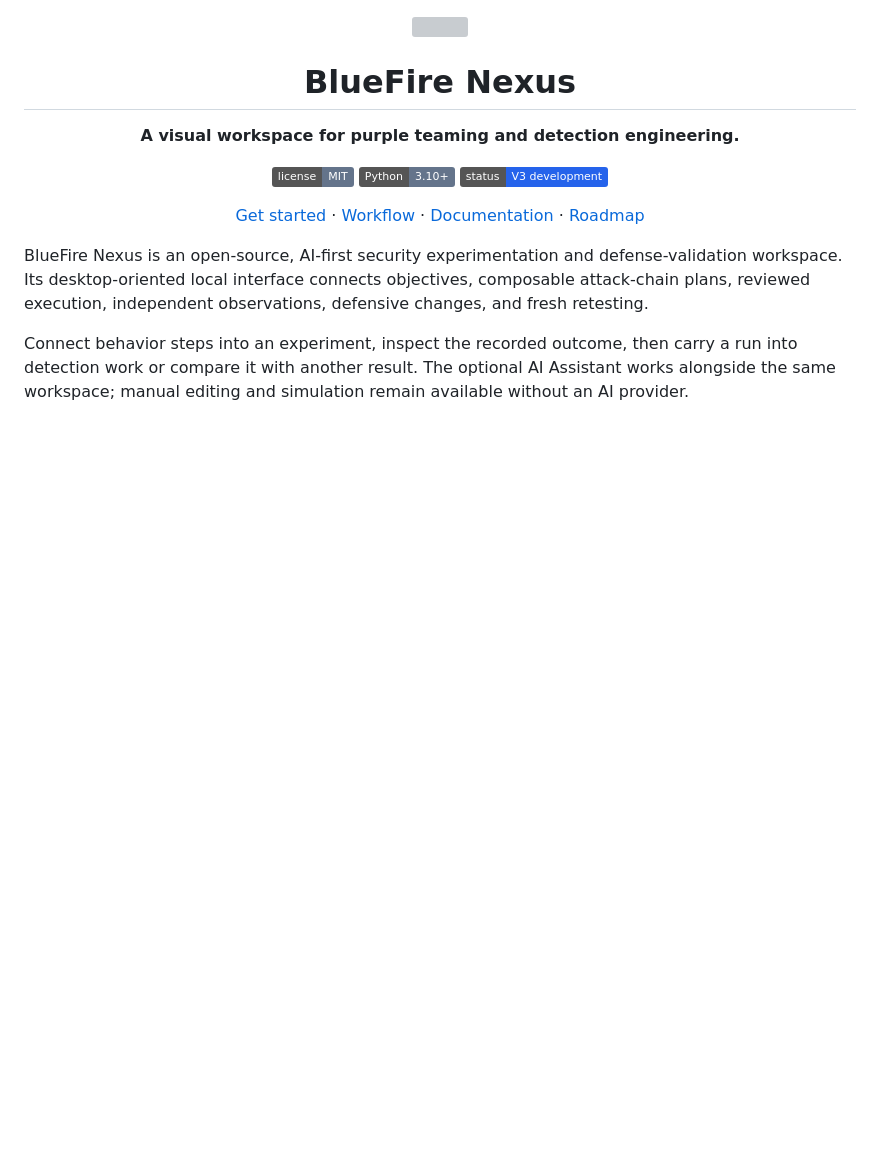
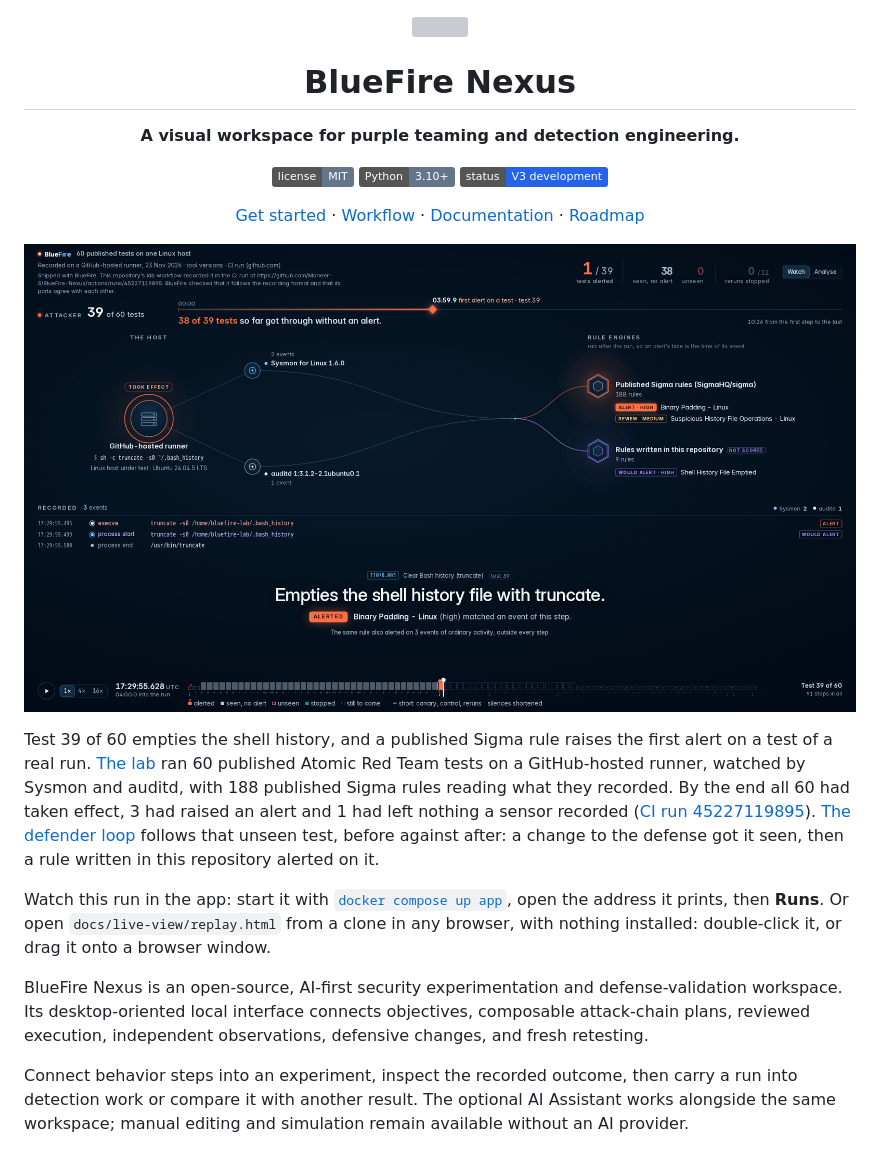
Before and after one commit to Moneer-S/BlueFire-Nexus, a Markdown page: README.md, the part around the change. GitHub-like rendering; pictures changed too: docs/assets/screenshots/live-view-first-alert.png (added); badges without logos; blank space fills up the shorter version; grey boxes are pictures that could not be loaded.

```diff
--- a/README.md
+++ b/README.md
@@ -18,6 +18,12 @@
   <a href="docs/OPERATOR_GUIDE.md">Documentation</a> ·
   <a href="https://github.com/Moneer-S/BlueFire-Nexus/issues/202">Roadmap</a>
 </p>
+
+![The live view at the first alert on a test: the host, its two sensors, the rule engines, the events and the score](docs/assets/screenshots/live-view-first-alert.png)
+
+Test 39 of 60 empties the shell history, and a published Sigma rule raises the first alert on a test of a real run. [The lab](lab/README.md) ran 60 published Atomic Red Team tests on a GitHub-hosted runner, watched by Sysmon and auditd, with 188 published Sigma rules reading what they recorded. By the end all 60 had taken effect, 3 had raised an alert and 1 had left nothing a sensor recorded ([CI run 45227119895](https://github.com/Moneer-S/BlueFire-Nexus/actions/runs/45227119895)). [The defender loop](lab/README.md#the-defender-loop-so-far) follows that unseen test, before against after: a change to the defense got it seen, then a rule written in this repository alerted on it.
+
+Watch this run in the app: start it with [`docker compose up app`](#get-started), open the address it prints, then **Runs**. Or open `docs/live-view/replay.html` from a clone in any browser, with nothing installed: double-click it, or drag it onto a browser window.
 
 BlueFire Nexus is an open-source, AI-first security experimentation and defense-validation workspace. Its desktop-oriented local interface connects objectives, composable attack-chain plans, reviewed execution, independent observations, defensive changes, and fresh retesting.
 
```
Also changed, not shown: docs/LIVE_VIEW.md (+11 -0 lines), 3 other files.
